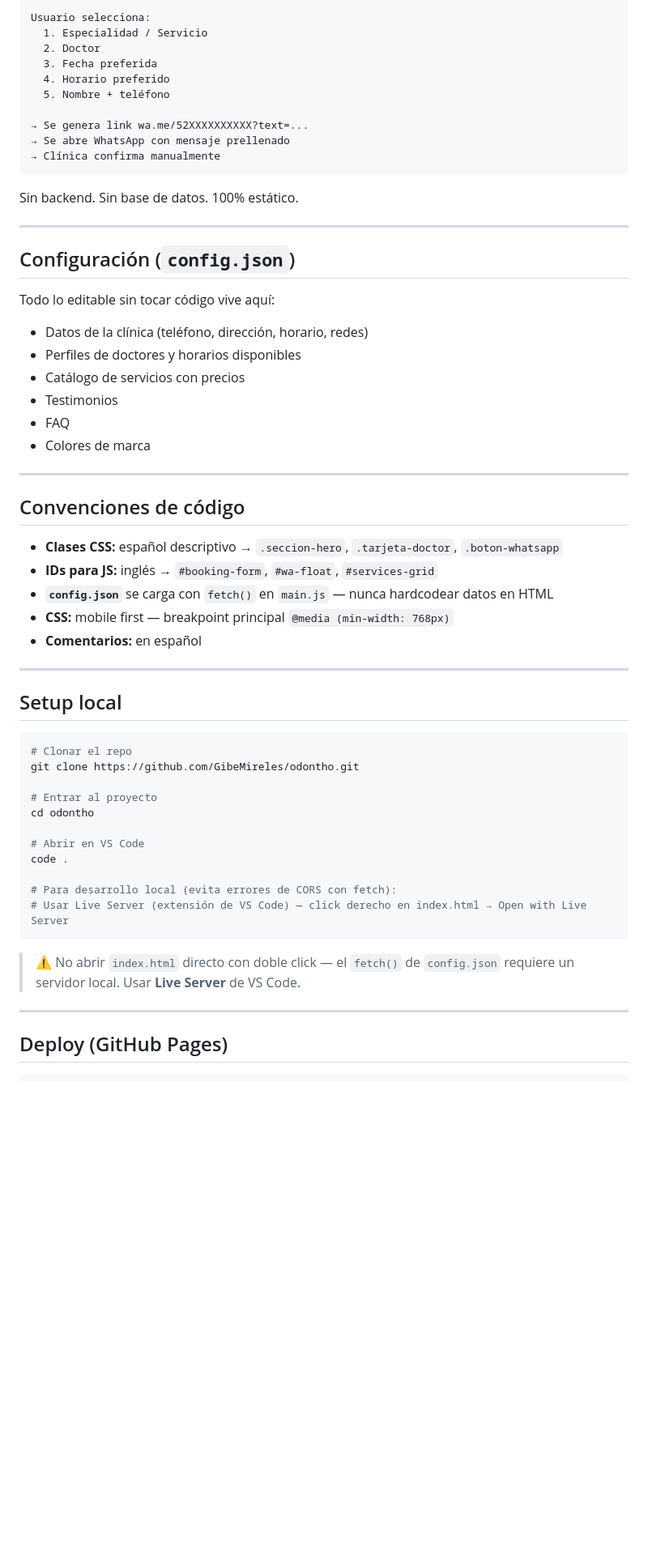
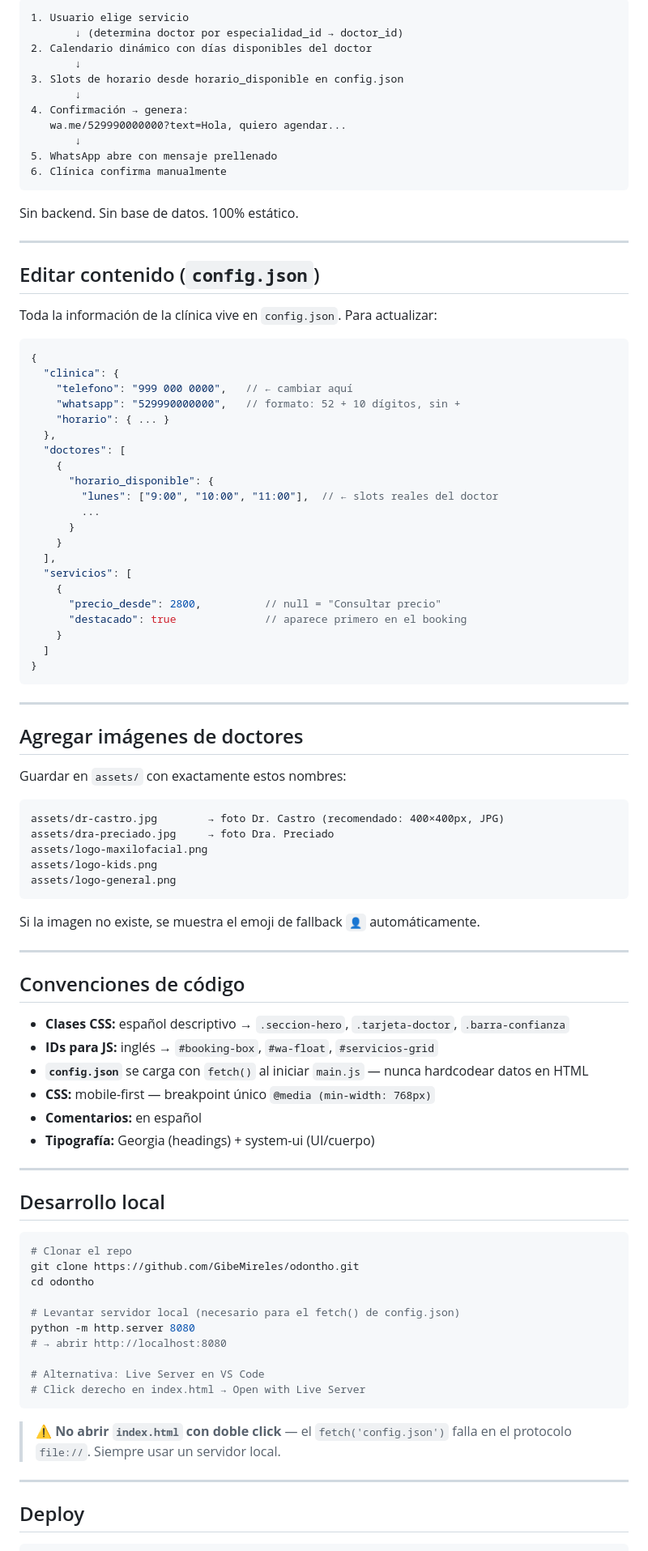
Before and after one commit to GibeMireles/odontho, a Markdown page: README.md, the part around one of its changes. Shown at 81% size. GitHub-like rendering; blank space fills up the shorter version.

````diff
--- a/README.md
+++ b/README.md
@@ -60,63 +73,98 @@ odontho/
 
 ```
-Usuario selecciona:
-  1. Especialidad / Servicio
-  2. Doctor
-  3. Fecha preferida
-  4. Horario preferido
-  5. Nombre + teléfono
-
-→ Se genera link wa.me/52XXXXXXXXXX?text=...
-→ Se abre WhatsApp con mensaje prellenado
-→ Clínica confirma manualmente
+1. Usuario elige servicio
+       ↓ (determina doctor por especialidad_id → doctor_id)
+2. Calendario dinámico con días disponibles del doctor
+       ↓
+3. Slots de horario desde horario_disponible en config.json
+       ↓
+4. Confirmación → genera:
+   wa.me/529990000000?text=Hola, quiero agendar...
+       ↓
+5. WhatsApp abre con mensaje prellenado
+6. Clínica confirma manualmente
 ```
 
 Sin backend. Sin base de datos. 100% estático.
 
 ---
 
-## Configuración (`config.json`)
+## Editar contenido (`config.json`)
 
-Todo lo editable sin tocar código vive aquí:
-- Datos de la clínica (teléfono, dirección, horario, redes)
-- Perfiles de doctores y horarios disponibles
-- Catálogo de servicios con precios
-- Testimonios
-- FAQ
-- Colores de marca
+Toda la información de la clínica vive en `config.json`. Para actualizar:
+
+```jsonc
+{
+  "clinica": {
+    "telefono": "999 000 0000",   // ← cambiar aquí
+    "whatsapp": "529990000000",   // formato: 52 + 10 dígitos, sin +
+    "horario": { ... }
+  },
+  "doctores": [
+    {
+      "horario_disponible": {
+        "lunes": ["9:00", "10:00", "11:00"],  // ← slots reales del doctor
+        ...
+      }
+    }
+  ],
+  "servicios": [
+    {
+      "precio_desde": 2800,          // null = "Consultar precio"
+      "destacado": true              // aparece primero en el booking
+    }
+  ]
+}
+```
+
+---
+
+## Agregar imágenes de doctores
+
+Guardar en `assets/` con exactamente estos nombres:
+
+```
+assets/dr-castro.jpg        → foto Dr. Castro (recomendado: 400×400px, JPG)
+assets/dra-preciado.jpg     → foto Dra. Preciado
+assets/logo-maxilofacial.png
+assets/logo-kids.png
+assets/logo-general.png
+```
+
+Si la imagen no existe, se muestra el emoji de fallback `👤` automáticamente.
 
 ---
 
 ## Convenciones de código
 
-- **Clases CSS:** español descriptivo → `.seccion-hero`, `.tarjeta-doctor`, `.boton-whatsapp`
-- **IDs para JS:** inglés → `#booking-form`, `#wa-float`, `#services-grid`
-- **`config.json`** se carga con `fetch()` en `main.js` — nunca hardcodear datos en HTML
-- **CSS:** mobile first — breakpoint principal `@media (min-width: 768px)`
+- **Clases CSS:** español descriptivo → `.seccion-hero`, `.tarjeta-doctor`, `.barra-confianza`
+- **IDs para JS:** inglés → `#booking-box`, `#wa-float`, `#servicios-grid`
+- **`config.json`** se carga con `fetch()` al iniciar `main.js` — nunca hardcodear datos en HTML
+- **CSS:** mobile-first — breakpoint único `@media (min-width: 768px)`
 - **Comentarios:** en español
+- **Tipografía:** Georgia (headings) + system-ui (UI/cuerpo)
 
 ---
 
-## Setup local
+## Desarrollo local
 
 ```bash
 # Clonar el repo
 git clone https://github.com/GibeMireles/odontho.git
-
-# Entrar al proyecto
 cd odontho
 
-# Abrir en VS Code
-code .
+# Levantar servidor local (necesario para el fetch() de config.json)
+python -m http.server 8080
+# → abrir http://localhost:8080
 
-# Para desarrollo local (evita errores de CORS con fetch):
-# Usar Live Server (extensión de VS Code) — click derecho en index.html → Open with Live Server
+# Alternativa: Live Server en VS Code
+# Click derecho en index.html → Open with Live Server
 ```
 
-> ⚠️ No abrir `index.html` directo con doble click — el `fetch()` de `config.json` requiere un servidor local. Usar **Live Server** de VS Code.
+> ⚠️ **No abrir `index.html` con doble click** — el `fetch('config.json')` falla en el protocolo `file://`. Siempre usar un servidor local.
 
 ---
 
-## Deploy (GitHub Pages)
+## Deploy
 
 ```bash
````
Also changed, not shown: other parts of README.md (+63 -37 lines).
